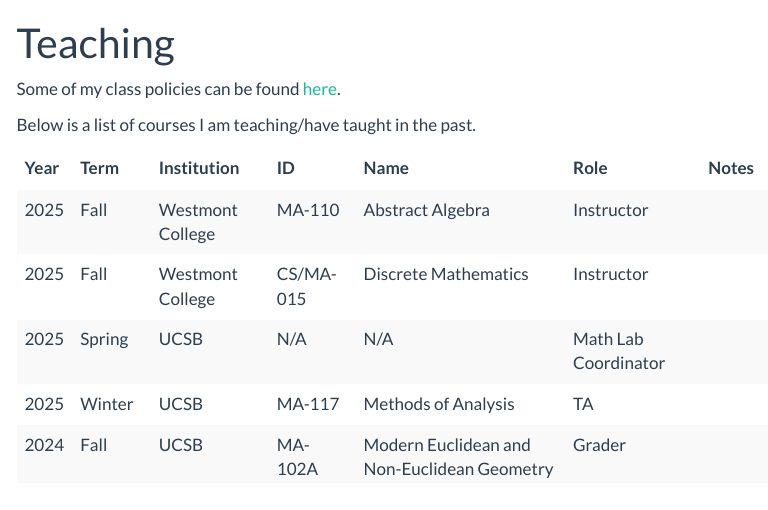
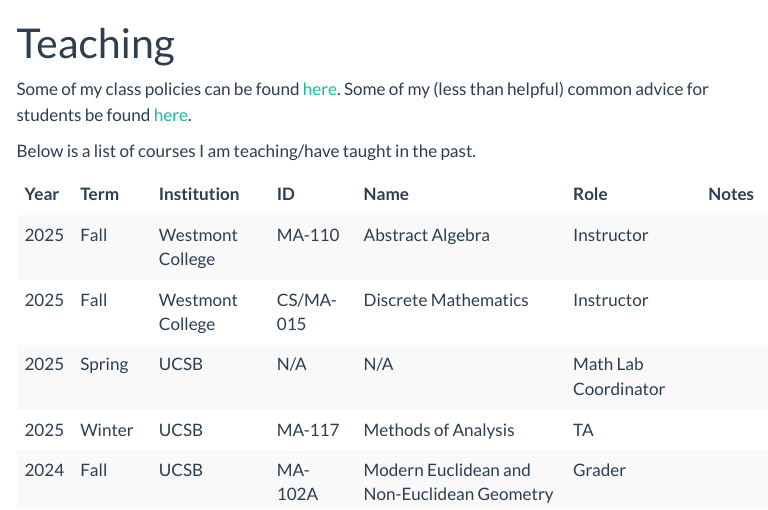
Before and after one commit to kylhansen/kylhansen.github.io, a Quarto document (teaching/index.qmd): the page in a window 1100 px wide, from its top. Rendered offline with R 4.5, knitr and Pandoc in place of Quarto, with nearby package versions; menus at the side of the page are left out.

Commit message:
suggestions etc.

```diff
--- a/teaching/index.qmd
+++ b/teaching/index.qmd
@@ -3,6 +3,7 @@ title: "Teaching"
 ---
 
 Some of my class policies can be found [here](policies/index.qmd).
+Some of my (less than helpful) common advice for students be found [here](suggestions/index.qmd).
 
 Below is a list of courses I am teaching/have taught in the past.
 
```
Also changed, not shown: docs/search.json, 1 other file.
